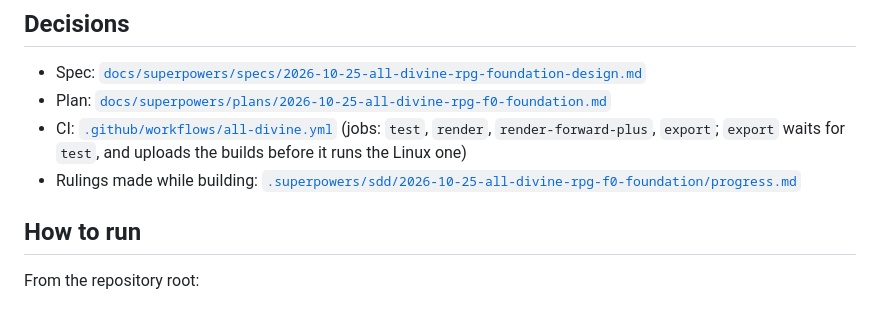
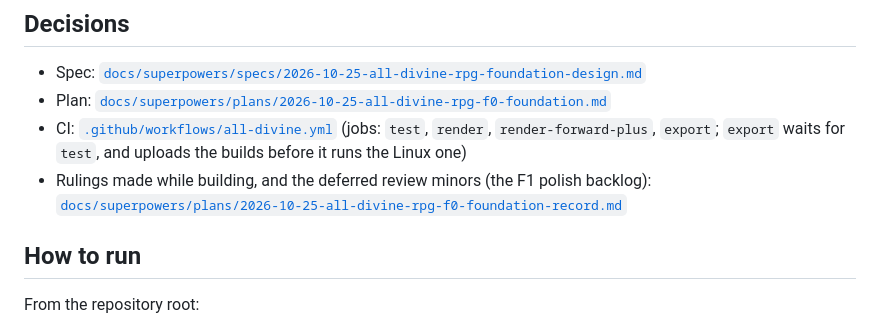
Before and after one commit to Advoxsegoat/Pump.Widget, a Markdown page: all-divine/STATE.md, the part around the change. GitHub-like rendering.

Commit message:
All-Divine F0: STATE.md links the rulings record, not the deleted ledger
The rulings link pointed into the git-ignored build workspace, which is gone now, and which
never existed on GitHub anyway. It now points to the committed record of rulings and
deferred minors.

Co-Authored-By: Claude Opus 5.5 <noreply@anthropic.com>
Claude-Session: https://claude.ai/code/session_01LMkMVrCtrU17oFEbS4ipui

```diff
--- a/all-divine/STATE.md
+++ b/all-divine/STATE.md
@@ -59,7 +59,7 @@ F1 Combat core (spec §9): write its plan.
 - Spec: [`docs/superpowers/specs/2026-10-25-all-divine-rpg-foundation-design.md`](../docs/superpowers/specs/2026-10-25-all-divine-rpg-foundation-design.md)
 - Plan: [`docs/superpowers/plans/2026-10-25-all-divine-rpg-f0-foundation.md`](../docs/superpowers/plans/2026-10-25-all-divine-rpg-f0-foundation.md)
 - CI: [`.github/workflows/all-divine.yml`](../.github/workflows/all-divine.yml) (jobs: `test`, `render`, `render-forward-plus`, `export`; `export` waits for `test`, and uploads the builds before it runs the Linux one)
-- Rulings made while building: [`.superpowers/sdd/2026-10-25-all-divine-rpg-f0-foundation/progress.md`](../.superpowers/sdd/2026-10-25-all-divine-rpg-f0-foundation/progress.md)
+- Rulings made while building, and the deferred review minors (the F1 polish backlog): [`docs/superpowers/plans/2026-10-25-all-divine-rpg-f0-foundation-record.md`](../docs/superpowers/plans/2026-10-25-all-divine-rpg-f0-foundation-record.md)
 
 ## How to run
 
```
